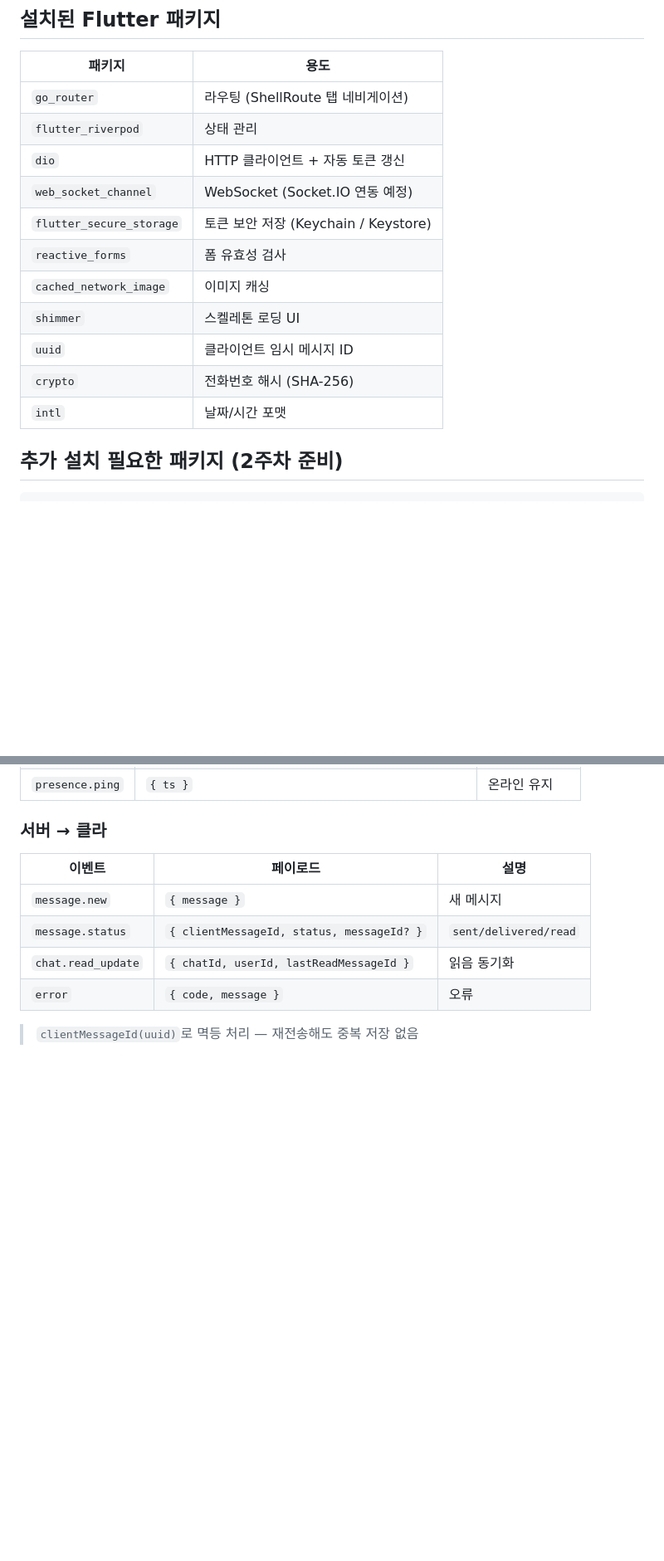
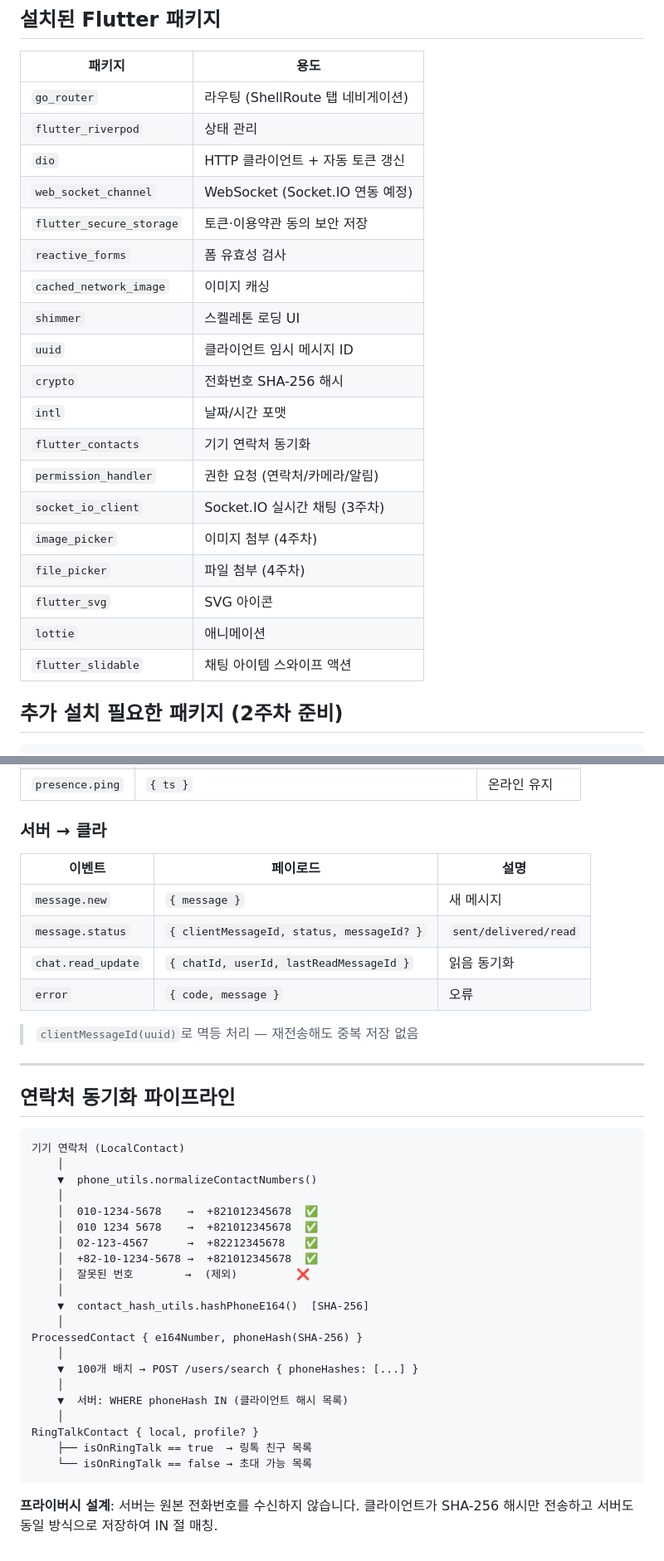
Before and after one commit to zyansuh/ringtalk, a Markdown page: README.md, 2 parts joined by grey strips. Shown at 83% size. GitHub-like rendering; blank space fills up the shorter version.

````diff
--- a/README.md
+++ b/README.md
@@ -158,13 +158,21 @@ flutter run -d windows     # Windows 네이티브
 | `flutter_riverpod` | 상태 관리 |
 | `dio` | HTTP 클라이언트 + 자동 토큰 갱신 |
 | `web_socket_channel` | WebSocket (Socket.IO 연동 예정) |
-| `flutter_secure_storage` | 토큰 보안 저장 (Keychain / Keystore) |
+| `flutter_secure_storage` | 토큰·이용약관 동의 보안 저장 |
 | `reactive_forms` | 폼 유효성 검사 |
 | `cached_network_image` | 이미지 캐싱 |
 | `shimmer` | 스켈레톤 로딩 UI |
 | `uuid` | 클라이언트 임시 메시지 ID |
-| `crypto` | 전화번호 해시 (SHA-256) |
+| `crypto` | 전화번호 SHA-256 해시 |
 | `intl` | 날짜/시간 포맷 |
+| `flutter_contacts` | 기기 연락처 동기화 |
+| `permission_handler` | 권한 요청 (연락처/카메라/알림) |
+| `socket_io_client` | Socket.IO 실시간 채팅 (3주차) |
+| `image_picker` | 이미지 첨부 (4주차) |
+| `file_picker` | 파일 첨부 (4주차) |
+| `flutter_svg` | SVG 아이콘 |
+| `lottie` | 애니메이션 |
+| `flutter_slidable` | 채팅 아이템 스와이프 액션 |
 
 ## 추가 설치 필요한 패키지 (2주차 준비)
 
@@ -431,3 +451,34 @@ Prisma 스키마 파일: `apps/server/prisma/schema.prisma`
 | `error` | `{ code, message }` | 오류 |
 
 > `clientMessageId(uuid)`로 멱등 처리 — 재전송해도 중복 저장 없음
+
+---
+
+## 연락처 동기화 파이프라인
+
+```
+기기 연락처 (LocalContact)
+    │
+    ▼  phone_utils.normalizeContactNumbers()
+    │
+    │  010-1234-5678    →  +821012345678  ✅
+    │  010 1234 5678    →  +821012345678  ✅
+    │  02-123-4567      →  +82212345678   ✅
+    │  +82-10-1234-5678 →  +821012345678  ✅
+    │  잘못된 번호        →  (제외)         ❌
+    │
+    ▼  contact_hash_utils.hashPhoneE164()  [SHA-256]
+    │
+ProcessedContact { e164Number, phoneHash(SHA-256) }
+    │
+    ▼  100개 배치 → POST /users/search { phoneHashes: [...] }
+    │
+    ▼  서버: WHERE phoneHash IN (클라이언트 해시 목록)
+    │
+RingTalkContact { local, profile? }
+    ├── isOnRingTalk == true  → 링톡 친구 목록
+    └── isOnRingTalk == false → 초대 가능 목록
+```
+
+**프라이버시 설계**: 서버는 원본 전화번호를 수신하지 않습니다.
+클라이언트가 SHA-256 해시만 전송하고 서버도 동일 방식으로 저장하여 IN 절 매칭.
````
Also changed, not shown: other parts of README.md (+34 -22 lines).
